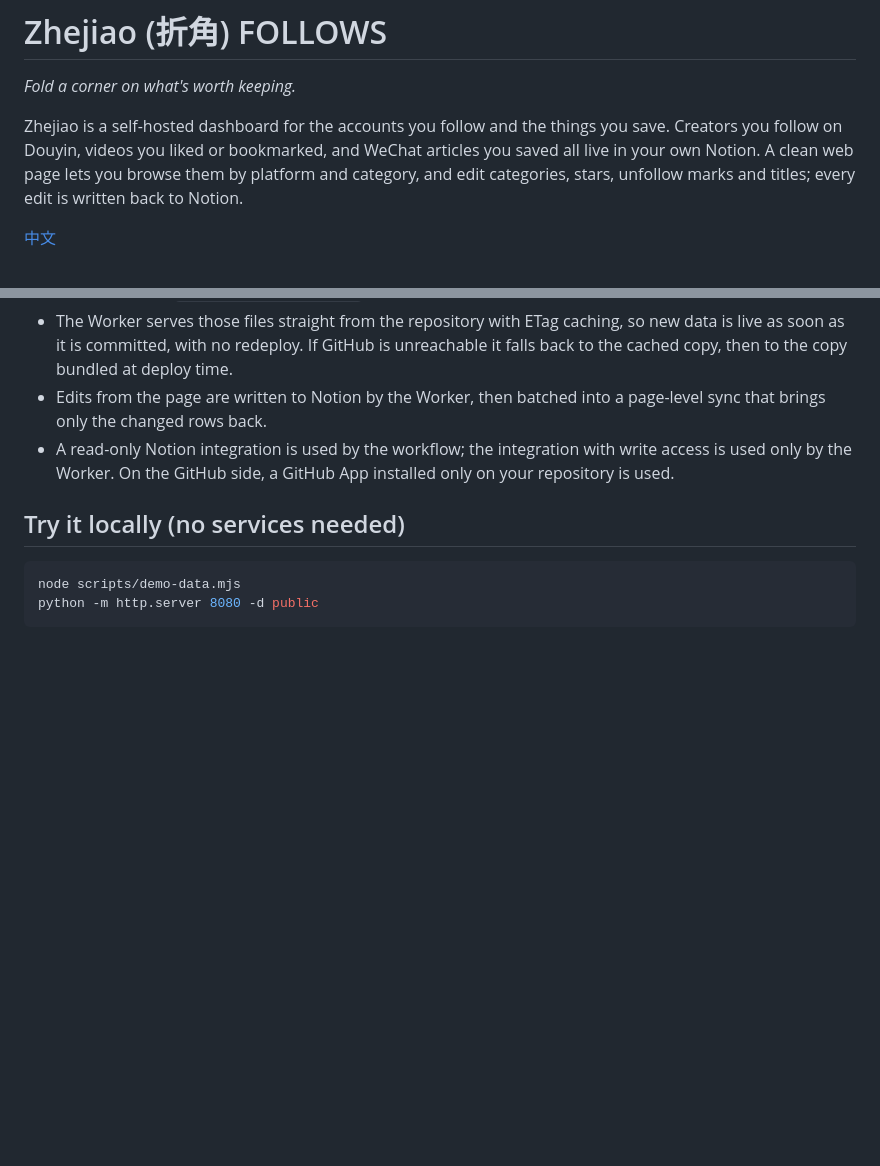
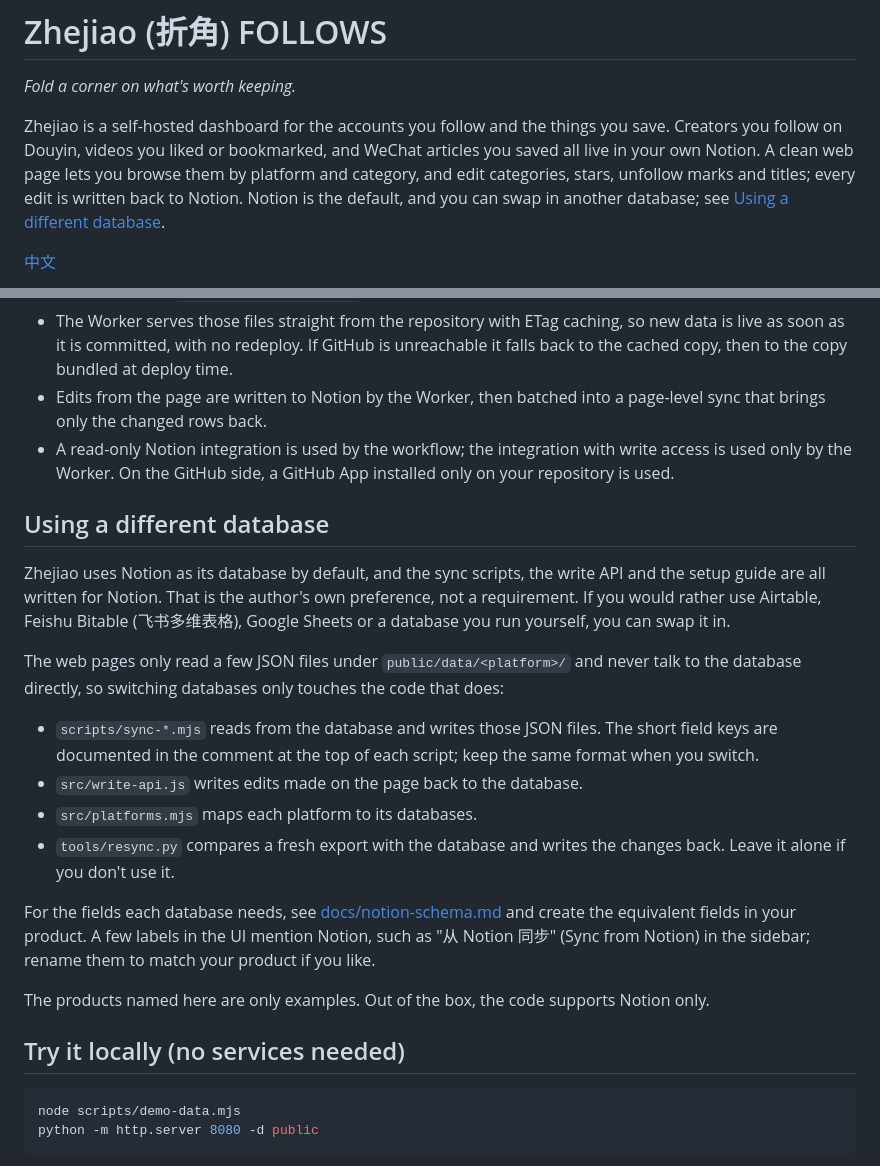
Before and after one commit to Taoshuke/zhejiao, a Markdown page: README.en.md, 2 parts joined by grey strips. Rendered like a GitHub page; blank space fills up the shorter version.

Commit message:
docs: explain that Notion can be replaced by another database

````diff
--- a/README.en.md
+++ b/README.en.md
@@ -2,7 +2,7 @@
 
 *Fold a corner on what's worth keeping.*
 
-Zhejiao is a self-hosted dashboard for the accounts you follow and the things you save. Creators you follow on Douyin, videos you liked or bookmarked, and WeChat articles you saved all live in your own Notion. A clean web page lets you browse them by platform and category, and edit categories, stars, unfollow marks and titles; every edit is written back to Notion.
+Zhejiao is a self-hosted dashboard for the accounts you follow and the things you save. Creators you follow on Douyin, videos you liked or bookmarked, and WeChat articles you saved all live in your own Notion. A clean web page lets you browse them by platform and category, and edit categories, stars, unfollow marks and titles; every edit is written back to Notion. Notion is the default, and you can swap in another database; see [Using a different database](#using-a-different-database).
 
 [中文](README.md)
 
@@ -36,6 +36,21 @@ flowchart LR
 - Edits from the page are written to Notion by the Worker, then batched into a page-level sync that brings only the changed rows back.
 - A read-only Notion integration is used by the workflow; the integration with write access is used only by the Worker. On the GitHub side, a GitHub App installed only on your repository is used.
 
+## Using a different database
+
+Zhejiao uses Notion as its database by default, and the sync scripts, the write API and the setup guide are all written for Notion. That is the author's own preference, not a requirement. If you would rather use Airtable, Feishu Bitable (飞书多维表格), Google Sheets or a database you run yourself, you can swap it in.
+
+The web pages only read a few JSON files under `public/data/<platform>/` and never talk to the database directly, so switching databases only touches the code that does:
+
+- `scripts/sync-*.mjs` reads from the database and writes those JSON files. The short field keys are documented in the comment at the top of each script; keep the same format when you switch.
+- `src/write-api.js` writes edits made on the page back to the database.
+- `src/platforms.mjs` maps each platform to its databases.
+- `tools/resync.py` compares a fresh export with the database and writes the changes back. Leave it alone if you don't use it.
+
+For the fields each database needs, see [docs/notion-schema.md](docs/notion-schema.md) and create the equivalent fields in your product. A few labels in the UI mention Notion, such as "从 Notion 同步" (Sync from Notion) in the sidebar; rename them to match your product if you like.
+
+The products named here are only examples. Out of the box, the code supports Notion only.
+
 ## Try it locally (no services needed)
 
 ```bash
````
Also changed, not shown: README.md (+15 -1 lines).
